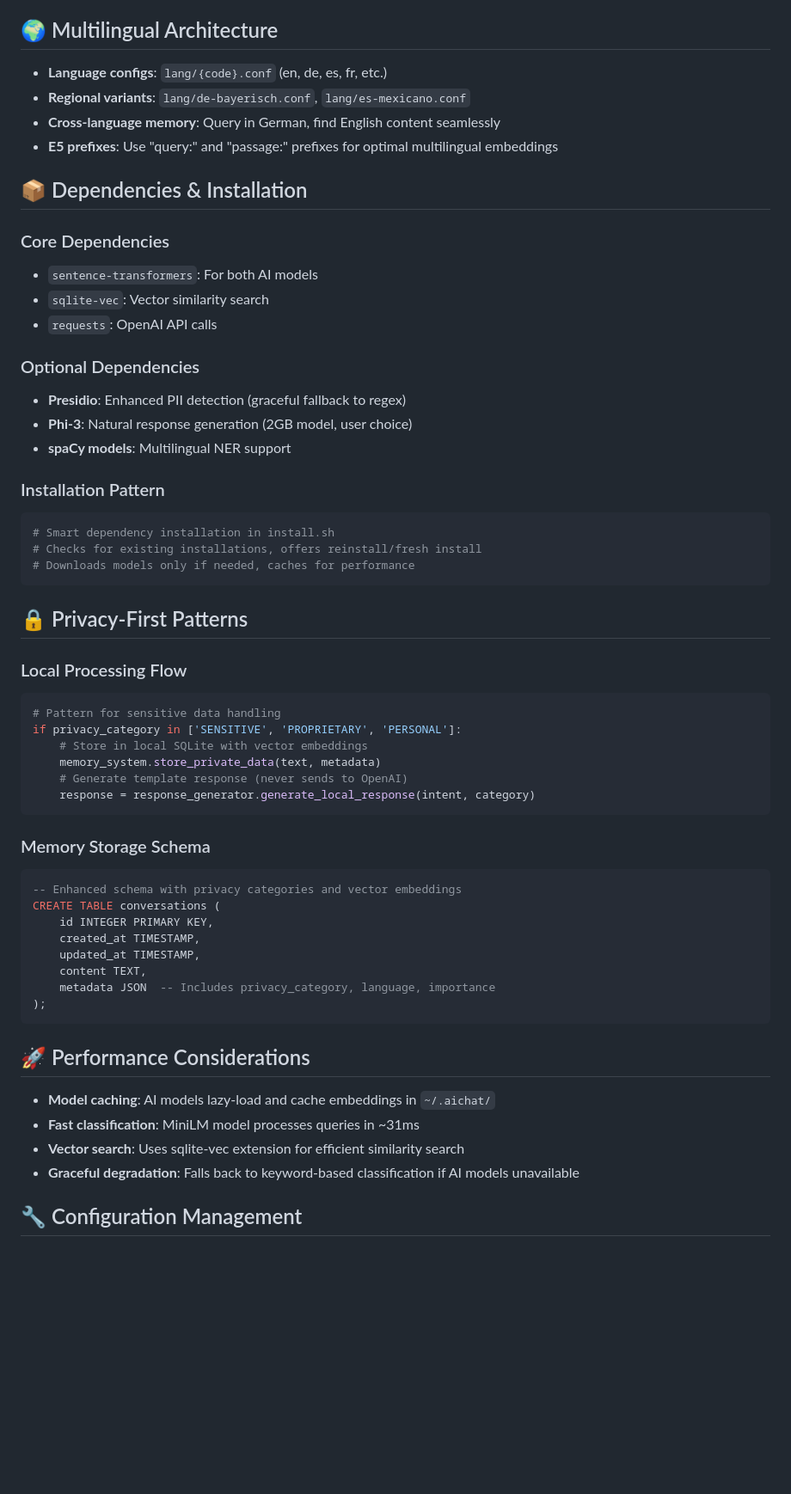
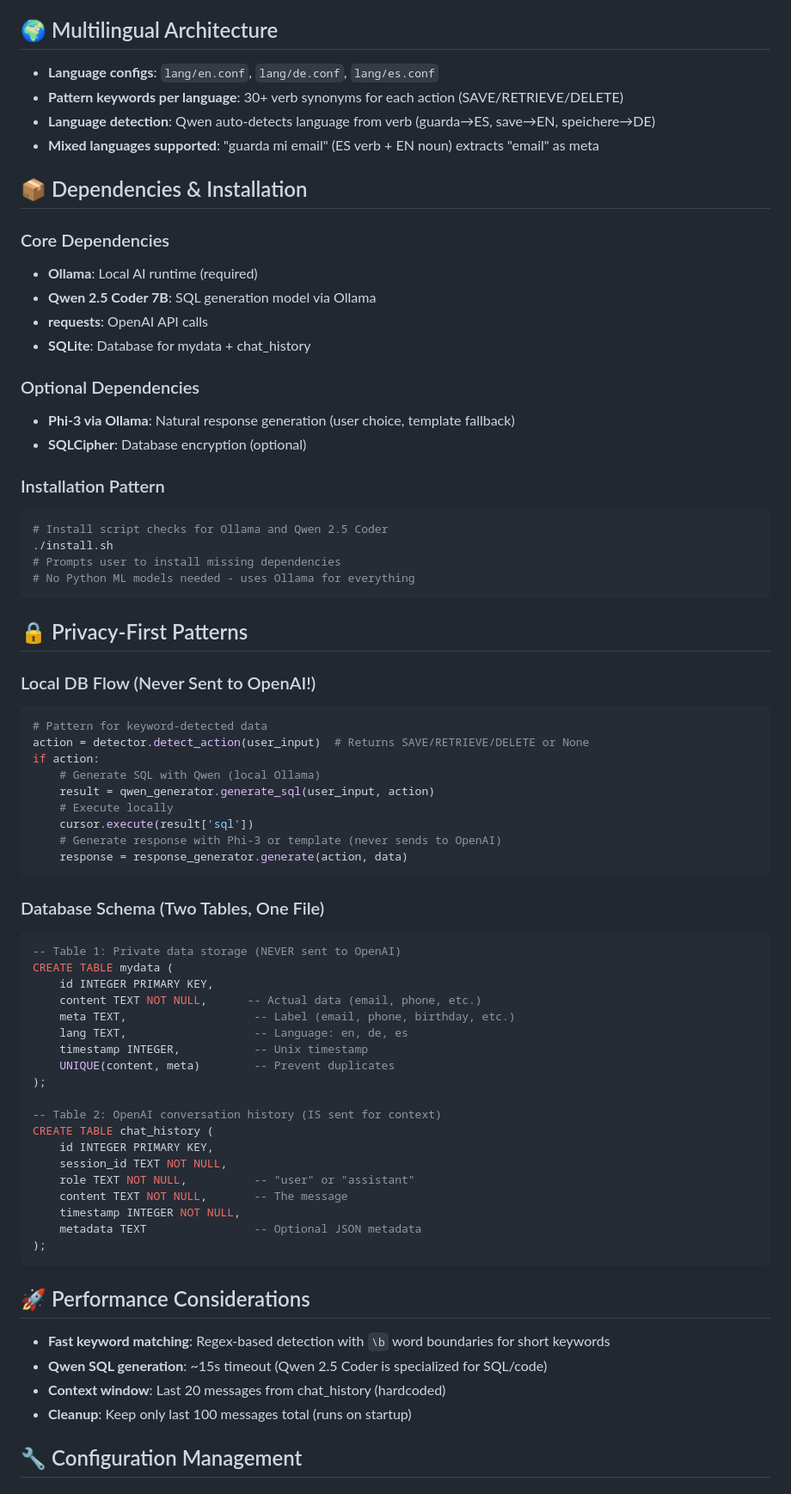
Before and after one commit to martinschenk/ai-chat-terminal, a Markdown page: .github/copilot-instructions.md, the part around one of its changes. Shown at 86% size. Drawn GitHub-style; blank space fills up the shorter version.

````diff
--- a/.github/copilot-instructions.md
+++ b/.github/copilot-instructions.md
@@ -53,60 +71,75 @@ Access via `/config` in chat or `ai config` command. Handles OpenAI API keys, la
 
 ## 🌍 Multilingual Architecture
 
-- **Language configs**: `lang/{code}.conf` (en, de, es, fr, etc.)
-- **Regional variants**: `lang/de-bayerisch.conf`, `lang/es-mexicano.conf`
-- **Cross-language memory**: Query in German, find English content seamlessly
-- **E5 prefixes**: Use "query:" and "passage:" prefixes for optimal multilingual embeddings
+- **Language configs**: `lang/en.conf`, `lang/de.conf`, `lang/es.conf`
+- **Pattern keywords per language**: 30+ verb synonyms for each action (SAVE/RETRIEVE/DELETE)
+- **Language detection**: Qwen auto-detects language from verb (guarda→ES, save→EN, speichere→DE)
+- **Mixed languages supported**: "guarda mi email" (ES verb + EN noun) extracts "email" as meta
 
 ## 📦 Dependencies & Installation
 
 ### Core Dependencies
-- `sentence-transformers`: For both AI models
-- `sqlite-vec`: Vector similarity search
-- `requests`: OpenAI API calls
+- **Ollama**: Local AI runtime (required)
+- **Qwen 2.5 Coder 7B**: SQL generation model via Ollama
+- **requests**: OpenAI API calls
+- **SQLite**: Database for mydata + chat_history
 
 ### Optional Dependencies
-- **Presidio**: Enhanced PII detection (graceful fallback to regex)
-- **Phi-3**: Natural response generation (2GB model, user choice)
-- **spaCy models**: Multilingual NER support
+- **Phi-3 via Ollama**: Natural response generation (user choice, template fallback)
+- **SQLCipher**: Database encryption (optional)
 
 ### Installation Pattern
 ```bash
-# Smart dependency installation in install.sh
-# Checks for existing installations, offers reinstall/fresh install
-# Downloads models only if needed, caches for performance
+# Install script checks for Ollama and Qwen 2.5 Coder
+./install.sh
+# Prompts user to install missing dependencies
+# No Python ML models needed - uses Ollama for everything
 ```
 
 ## 🔒 Privacy-First Patterns
 
-### Local Processing Flow
+### Local DB Flow (Never Sent to OpenAI!)
 ```python
-# Pattern for sensitive data handling
-if privacy_category in ['SENSITIVE', 'PROPRIETARY', 'PERSONAL']:
-    # Store in local SQLite with vector embeddings
-    memory_system.store_private_data(text, metadata)
-    # Generate template response (never sends to OpenAI)
-    response = response_generator.generate_local_response(intent, category)
+# Pattern for keyword-detected data
+action = detector.detect_action(user_input)  # Returns SAVE/RETRIEVE/DELETE or None
+if action:
+    # Generate SQL with Qwen (local Ollama)
+    result = qwen_generator.generate_sql(user_input, action)
+    # Execute locally
+    cursor.execute(result['sql'])
+    # Generate response with Phi-3 or template (never sends to OpenAI)
+    response = response_generator.generate(action, data)
 ```
 
-### Memory Storage Schema
+### Database Schema (Two Tables, One File)
 ```sql
--- Enhanced schema with privacy categories and vector embeddings
-CREATE TABLE conversations (
+-- Table 1: Private data storage (NEVER sent to OpenAI)
+CREATE TABLE mydata (
     id INTEGER PRIMARY KEY,
-    created_at TIMESTAMP,
-    updated_at TIMESTAMP,
-    content TEXT,
-    metadata JSON  -- Includes privacy_category, language, importance
+    content TEXT NOT NULL,      -- Actual data (email, phone, etc.)
+    meta TEXT,                   -- Label (email, phone, birthday, etc.)
+    lang TEXT,                   -- Language: en, de, es
+    timestamp INTEGER,           -- Unix timestamp
+    UNIQUE(content, meta)        -- Prevent duplicates
+);
+
+-- Table 2: OpenAI conversation history (IS sent for context)
+CREATE TABLE chat_history (
+    id INTEGER PRIMARY KEY,
+    session_id TEXT NOT NULL,
+    role TEXT NOT NULL,          -- "user" or "assistant"
+    content TEXT NOT NULL,       -- The message
+    timestamp INTEGER NOT NULL,
+    metadata TEXT                -- Optional JSON metadata
 );
 ```
 
 ## 🚀 Performance Considerations
 
-- **Model caching**: AI models lazy-load and cache embeddings in `~/.aichat/`
-- **Fast classification**: MiniLM model processes queries in ~31ms
-- **Vector search**: Uses sqlite-vec extension for efficient similarity search
-- **Graceful degradation**: Falls back to keyword-based classification if AI models unavailable
+- **Fast keyword matching**: Regex-based detection with `\b` word boundaries for short keywords
+- **Qwen SQL generation**: ~15s timeout (Qwen 2.5 Coder is specialized for SQL/code)
+- **Context window**: Last 20 messages from chat_history (hardcoded)
+- **Cleanup**: Keep only last 100 messages total (runs on startup)
 
 ## 🔧 Configuration Management
 
````
Also changed, not shown: other parts of .github/copilot-instructions.md (+81 -49 lines), ARCHITECTURE.md (+34 -8 lines), CLAUDE.md (+94 -76 lines).
